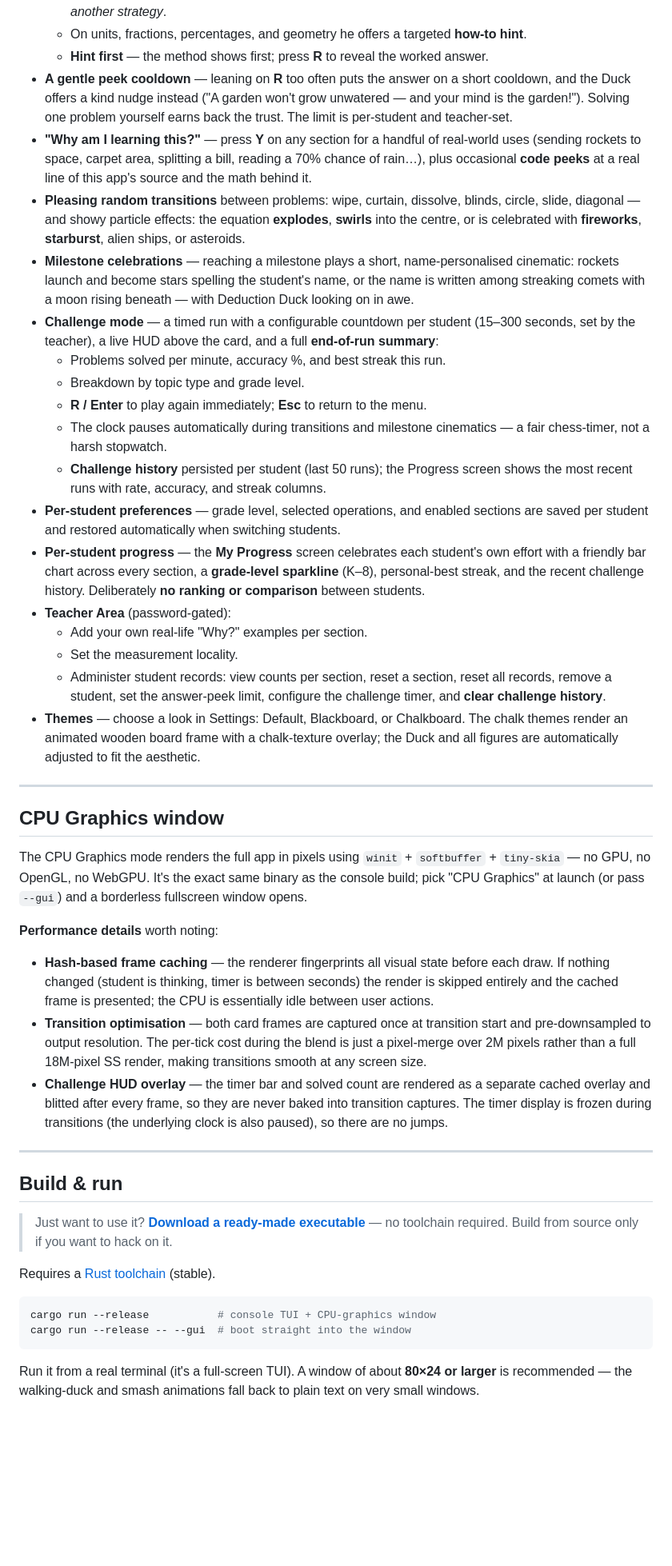
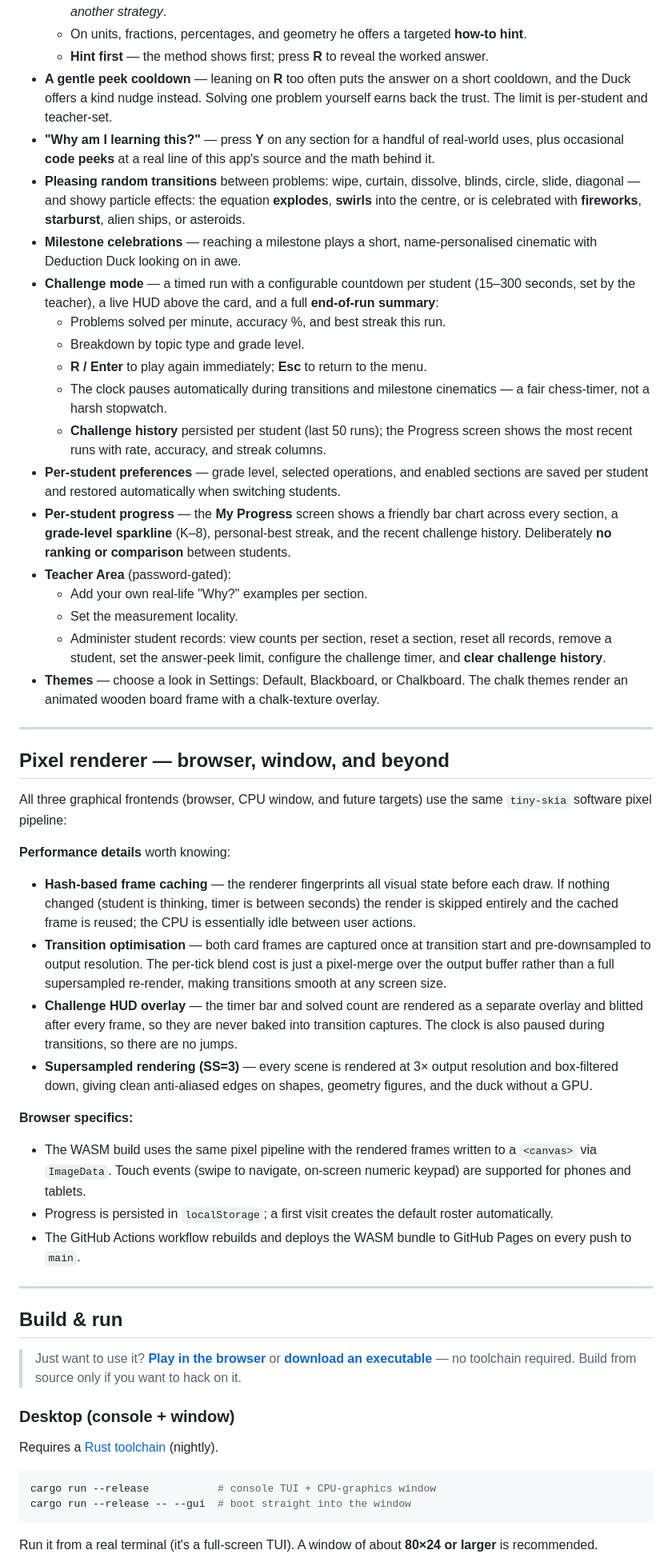
Before and after one commit to sormondocom/rusty-math-tutor, a Markdown page: README.md, the part around one of its changes. Shown at 80% size. GitHub-like rendering; blank space fills up the shorter version.

Commit message:
Updating readme to reflect WASM capability

````diff
--- a/README.md
+++ b/README.md
@@ -72,10 +81,10 @@ Two frontends, one binary: the **console TUI** runs anywhere a terminal does; th
   - On arithmetic he **walks a number line** (count-on, count-up, count-back, skip-counting, repeated subtraction); **smashes** a number into place-value pieces (break-apart, partial products, regrouping); or explains step by step (make-a-ten, doubling, think-multiplication, equal groups). Press **Space** for *another strategy*.
   - On units, fractions, percentages, and geometry he offers a targeted **how-to hint**.
   - **Hint first** — the method shows first; press **R** to reveal the worked answer.
-- **A gentle peek cooldown** — leaning on **R** too often puts the answer on a short cooldown, and the Duck offers a kind nudge instead ("A garden won't grow unwatered — and your mind is the garden!"). Solving one problem yourself earns back the trust. The limit is per-student and teacher-set.
-- **"Why am I learning this?"** — press **Y** on any section for a handful of real-world uses (sending rockets to space, carpet area, splitting a bill, reading a 70% chance of rain…), plus occasional **code peeks** at a real line of this app's source and the math behind it.
+- **A gentle peek cooldown** — leaning on **R** too often puts the answer on a short cooldown, and the Duck offers a kind nudge instead. Solving one problem yourself earns back the trust. The limit is per-student and teacher-set.
+- **"Why am I learning this?"** — press **Y** on any section for a handful of real-world uses, plus occasional **code peeks** at a real line of this app's source and the math behind it.
 - **Pleasing random transitions** between problems: wipe, curtain, dissolve, blinds, circle, slide, diagonal — and showy particle effects: the equation **explodes**, **swirls** into the centre, or is celebrated with **fireworks**, **starburst**, alien ships, or asteroids.
-- **Milestone celebrations** — reaching a milestone plays a short, name-personalised cinematic: rockets launch and become stars spelling the student's name, or the name is written among streaking comets with a moon rising beneath — with Deduction Duck looking on in awe.
+- **Milestone celebrations** — reaching a milestone plays a short, name-personalised cinematic with Deduction Duck looking on in awe.
 - **Challenge mode** — a timed run with a configurable countdown per student (15–300 seconds, set by the teacher), a live HUD above the card, and a full **end-of-run summary**:
   - Problems solved per minute, accuracy %, and best streak this run.
   - Breakdown by topic type and grade level.
@@ -83,36 +92,44 @@ Two frontends, one binary: the **console TUI** runs anywhere a terminal does; th
   - The clock pauses automatically during transitions and milestone cinematics — a fair chess-timer, not a harsh stopwatch.
   - **Challenge history** persisted per student (last 50 runs); the Progress screen shows the most recent runs with rate, accuracy, and streak columns.
 - **Per-student preferences** — grade level, selected operations, and enabled sections are saved per student and restored automatically when switching students.
-- **Per-student progress** — the **My Progress** screen celebrates each student's own effort with a friendly bar chart across every section, a **grade-level sparkline** (K–8), personal-best streak, and the recent challenge history. Deliberately **no ranking or comparison** between students.
+- **Per-student progress** — the **My Progress** screen shows a friendly bar chart across every section, a **grade-level sparkline** (K–8), personal-best streak, and the recent challenge history. Deliberately **no ranking or comparison** between students.
 - **Teacher Area** (password-gated):
   - Add your own real-life "Why?" examples per section.
   - Set the measurement locality.
   - Administer student records: view counts per section, reset a section, reset all records, remove a student, set the answer-peek limit, configure the challenge timer, and **clear challenge history**.
-- **Themes** — choose a look in Settings: Default, Blackboard, or Chalkboard. The chalk themes render an animated wooden board frame with a chalk-texture overlay; the Duck and all figures are automatically adjusted to fit the aesthetic.
+- **Themes** — choose a look in Settings: Default, Blackboard, or Chalkboard. The chalk themes render an animated wooden board frame with a chalk-texture overlay.
 
 ---
 
-## CPU Graphics window
+## Pixel renderer — browser, window, and beyond
 
-The CPU Graphics mode renders the full app in pixels using `winit` + `softbuffer` + `tiny-skia` — no GPU, no OpenGL, no WebGPU. It's the exact same binary as the console build; pick "CPU Graphics" at launch (or pass `--gui`) and a borderless fullscreen window opens.
+All three graphical frontends (browser, CPU window, and future targets) use the same `tiny-skia` software pixel pipeline:
 
-**Performance details** worth noting:
-- **Hash-based frame caching** — the renderer fingerprints all visual state before each draw. If nothing changed (student is thinking, timer is between seconds) the render is skipped entirely and the cached frame is presented; the CPU is essentially idle between user actions.
-- **Transition optimisation** — both card frames are captured once at transition start and pre-downsampled to output resolution. The per-tick cost during the blend is just a pixel-merge over 2M pixels rather than a full 18M-pixel SS render, making transitions smooth at any screen size.
-- **Challenge HUD overlay** — the timer bar and solved count are rendered as a separate cached overlay and blitted after every frame, so they are never baked into transition captures. The timer display is frozen during transitions (the underlying clock is also paused), so there are no jumps.
+**Performance details** worth knowing:
+- **Hash-based frame caching** — the renderer fingerprints all visual state before each draw. If nothing changed (student is thinking, timer is between seconds) the render is skipped entirely and the cached frame is reused; the CPU is essentially idle between user actions.
+- **Transition optimisation** — both card frames are captured once at transition start and pre-downsampled to output resolution. The per-tick blend cost is just a pixel-merge over the output buffer rather than a full supersampled re-render, making transitions smooth at any screen size.
+- **Challenge HUD overlay** — the timer bar and solved count are rendered as a separate overlay and blitted after every frame, so they are never baked into transition captures. The clock is also paused during transitions, so there are no jumps.
+- **Supersampled rendering (SS=3)** — every scene is rendered at 3× output resolution and box-filtered down, giving clean anti-aliased edges on shapes, geometry figures, and the duck without a GPU.
+
+**Browser specifics:**
+- The WASM build uses the same pixel pipeline with the rendered frames written to a `<canvas>` via `ImageData`. Touch events (swipe to navigate, on-screen numeric keypad) are supported for phones and tablets.
+- Progress is persisted in `localStorage`; a first visit creates the default roster automatically.
+- The GitHub Actions workflow rebuilds and deploys the WASM bundle to GitHub Pages on every push to `main`.
 
 ---
 
 ## Build & run
 
-> Just want to use it? [**Download a ready-made executable**](https://github.com/sormondocom/rusty-math-tutor/releases/latest) — no toolchain required. Build from source only if you want to hack on it.
+> Just want to use it? [**Play in the browser**](https://sormondocom.github.io/rusty-math-tutor/) or [**download an executable**](https://github.com/sormondocom/rusty-math-tutor/releases/latest) — no toolchain required. Build from source only if you want to hack on it.
 
-Requires a [Rust toolchain](https://rustup.rs/) (stable).
+### Desktop (console + window)
+
+Requires a [Rust toolchain](https://rustup.rs/) (nightly).
 
 ```sh
 cargo run --release           # console TUI + CPU-graphics window
 cargo run --release -- --gui  # boot straight into the window
 ```
 
-Run it from a real terminal (it's a full-screen TUI). A window of about **80×24 or larger** is recommended — the walking-duck and smash animations fall back to plain text on very small windows.
+Run it from a real terminal (it's a full-screen TUI). A window of about **80×24 or larger** is recommended.
 
````
Also changed, not shown: other parts of README.md (+47 -17 lines).
